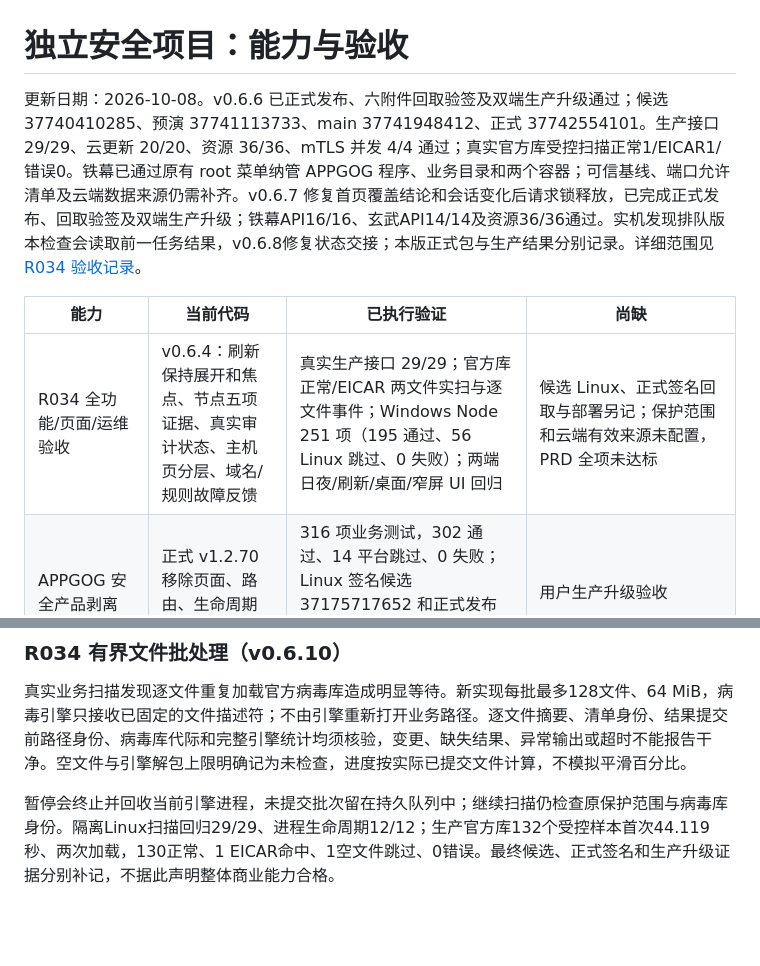
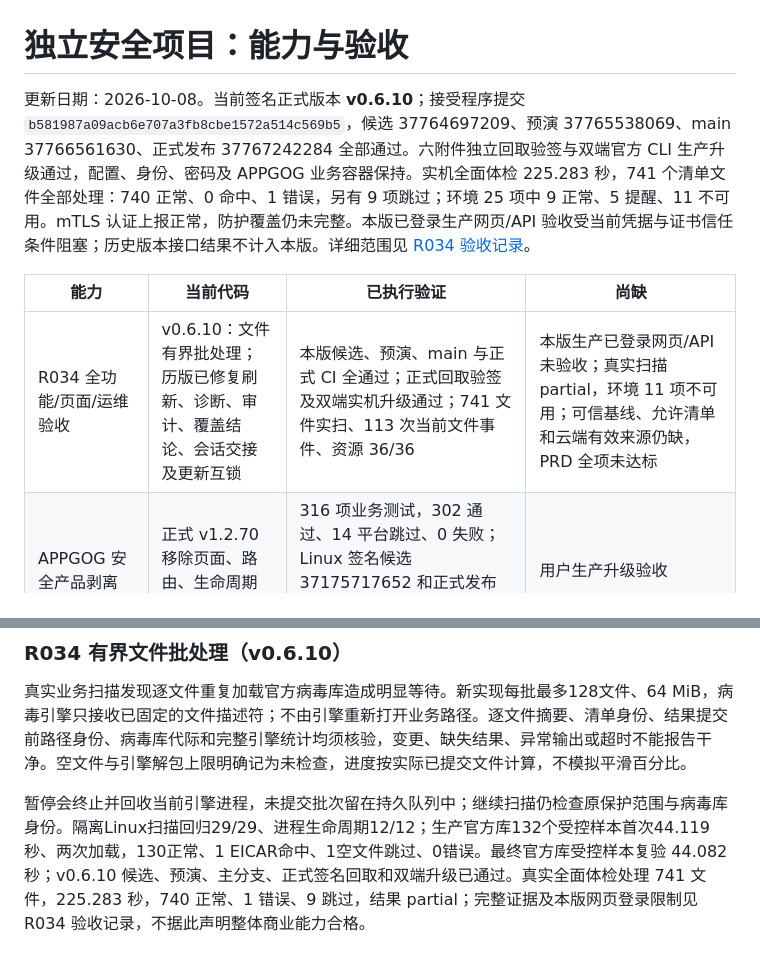
Before and after one commit to Jerry2586/Cloud-based-Scanning-and-Removal-Center, a Markdown page: docs/capability-status.md, 2 parts joined by grey strips. Drawn GitHub-style; blank space fills up the shorter version.

```diff
--- a/docs/capability-status.md
+++ b/docs/capability-status.md
@@ -1,10 +1,10 @@
 # 独立安全项目：能力与验收
 
-更新日期：2026-10-08。v0.6.6 已正式发布、六附件回取验签及双端生产升级通过；候选 37740410285、预演 37741113733、main 37741948412、正式 37742554101。生产接口 29/29、云更新 20/20、资源 36/36、mTLS 并发 4/4 通过；真实官方库受控扫描正常1/EICAR1/错误0。铁幕已通过原有 root 菜单纳管 APPGOG 程序、业务目录和两个容器；可信基线、端口允许清单及云端数据来源仍需补齐。v0.6.7 修复首页覆盖结论和会话变化后请求锁释放，已完成正式发布、回取验签及双端生产升级；铁幕API16/16、玄武API14/14及资源36/36通过。实机发现排队版本检查会读取前一任务结果，v0.6.8修复状态交接；本版正式包与生产结果分别记录。详细范围见 [R034 验收记录](acceptance-r034.md)。
+更新日期：2026-10-08。当前签名正式版本 **v0.6.10**；接受程序提交 `b581987a09acb6e707a3fb8cbe1572a514c569b5`，候选 37764697209、预演 37765538069、main 37766561630、正式发布 37767242284 全部通过。六附件独立回取验签与双端官方 CLI 生产升级通过，配置、身份、密码及 APPGOG 业务容器保持。实机全面体检 225.283 秒，741 个清单文件全部处理：740 正常、0 命中、1 错误，另有 9 项跳过；环境 25 项中 9 正常、5 提醒、11 不可用。mTLS 认证上报正常，防护覆盖仍未完整。本版已登录生产网页/API 验收受当前凭据与证书信任条件阻塞；历史版本接口结果不计入本版。详细范围见 [R034 验收记录](acceptance-r034.md)。
 
 | 能力 | 当前代码 | 已执行验证 | 尚缺 |
 |---|---|---|---|
-| R034 全功能/页面/运维验收 | v0.6.4：刷新保持展开和焦点、节点五项证据、真实审计状态、主机页分层、域名/规则故障反馈 | 真实生产接口 29/29；官方库正常/EICAR 两文件实扫与逐文件事件；Windows Node 251 项（195 通过、56 Linux 跳过、0 失败）；两端日夜/刷新/桌面/窄屏 UI 回归 | 候选 Linux、正式签名回取与部署另记；保护范围和云端有效来源未配置，PRD 全项未达标 |
+| R034 全功能/页面/运维验收 | v0.6.10：文件有界批处理；历版已修复刷新、诊断、审计、覆盖结论、会话交接及更新互锁 | 本版候选、预演、main 与正式 CI 全通过；正式回取验签及双端实机升级通过；741 文件实扫、113 次当前文件事件、资源 36/36 | 本版生产已登录网页/API 未验收；真实扫描 partial，环境 11 项不可用；可信基线、允许清单和云端有效来源仍缺，PRD 全项未达标 |
 | APPGOG 安全产品剥离 | 正式 v1.2.70 移除页面、路由、生命周期和挂载 | 316 项业务测试，302 通过、14 平台跳过、0 失败；Linux 签名候选 37175717652 和正式发布 37175984748 成功，七附件回取验签通过 | 用户生产升级验收 |
 | 独立铁幕登录与固定扫描 | 独立账号、会话、CSRF、固定动作、真实进度 | 独立 Node 总计 52，51 通过、1 平台跳过；已提交版本 Linux CI 37175625618 通过 | 跨主机验收 |
 | 通用宿主检查 | 25 项、资源预算、签名基线、历史和 CF 采集 | Windows Python 17 项，16 通过、1 POSIX 跳过；Linux CI 宿主检查全通过 | 跨主机环境扩展 |
@@ -71,4 +71,4 @@ Windows Node 回归 246 项（190 通过、56 平台跳过），隔离 root Linu
 
 真实业务扫描发现逐文件重复加载官方病毒库造成明显等待。新实现每批最多128文件、64 MiB，病毒引擎只接收已固定的文件描述符；不由引擎重新打开业务路径。逐文件摘要、清单身份、结果提交前路径身份、病毒库代际和完整引擎统计均须核验，变更、缺失结果、异常输出或超时不能报告干净。空文件与引擎解包上限明确记为未检查，进度按实际已提交文件计算，不模拟平滑百分比。
 
-暂停会终止并回收当前引擎进程，未提交批次留在持久队列中；继续扫描仍检查原保护范围与病毒库身份。隔离Linux扫描回归29/29、进程生命周期12/12；生产官方库132个受控样本首次44.119秒、两次加载，130正常、1 EICAR命中、1空文件跳过、0错误。最终候选、正式签名和生产升级证据分别补记，不据此声明整体商业能力合格。
+暂停会终止并回收当前引擎进程，未提交批次留在持久队列中；继续扫描仍检查原保护范围与病毒库身份。隔离Linux扫描回归29/29、进程生命周期12/12；生产官方库132个受控样本首次44.119秒、两次加载，130正常、1 EICAR命中、1空文件跳过、0错误。最终官方库受控样本复验 44.082 秒；v0.6.10 候选、预演、主分支、正式签名回取和双端升级已通过。真实全面体检处理 741 文件，225.283 秒，740 正常、1 错误、9 跳过，结果 partial；完整证据及本版网页登录限制见 R034 验收记录，不据此声明整体商业能力合格。
```
Also changed, not shown: README.md (+1 -1 lines).
